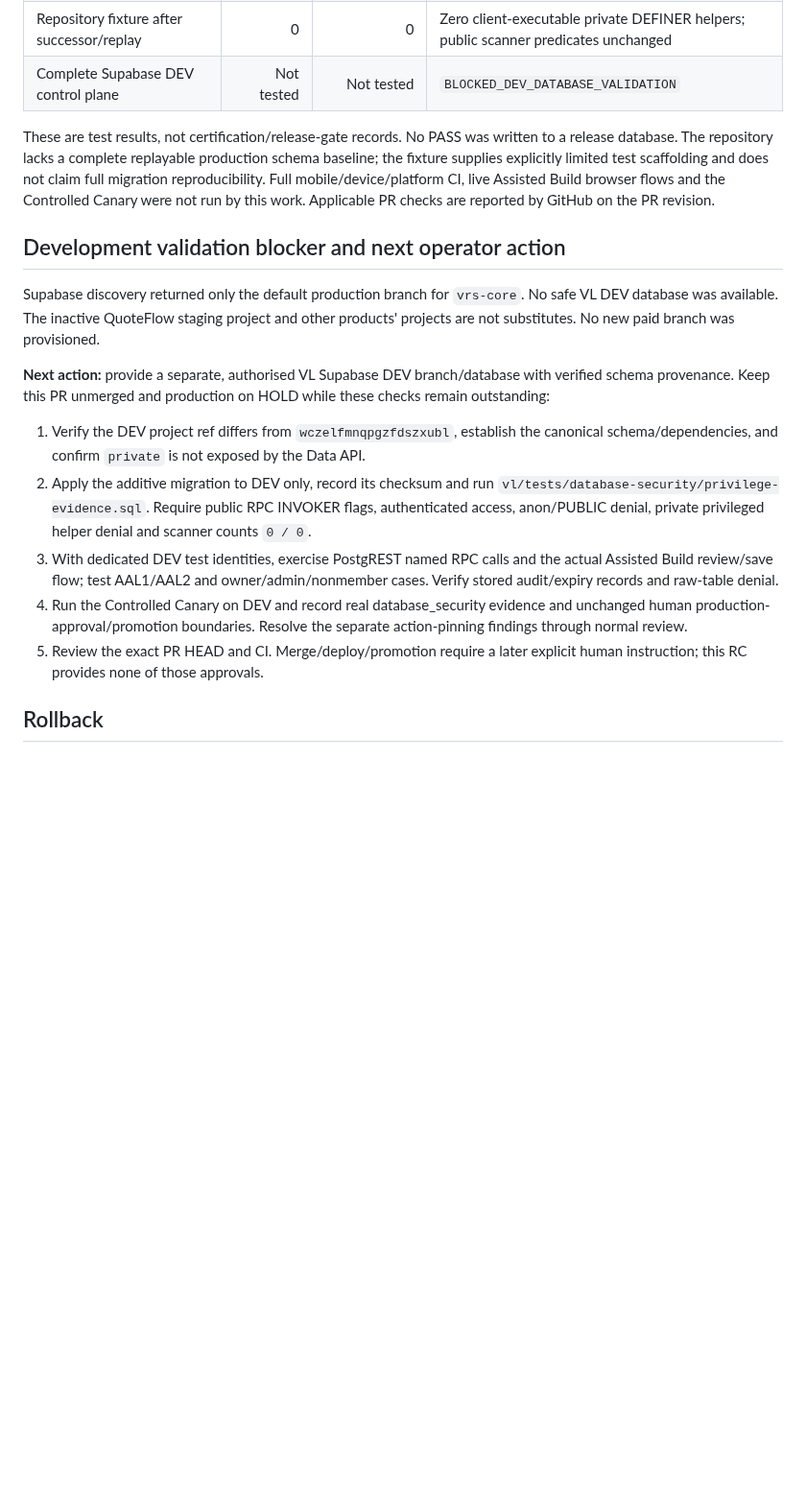
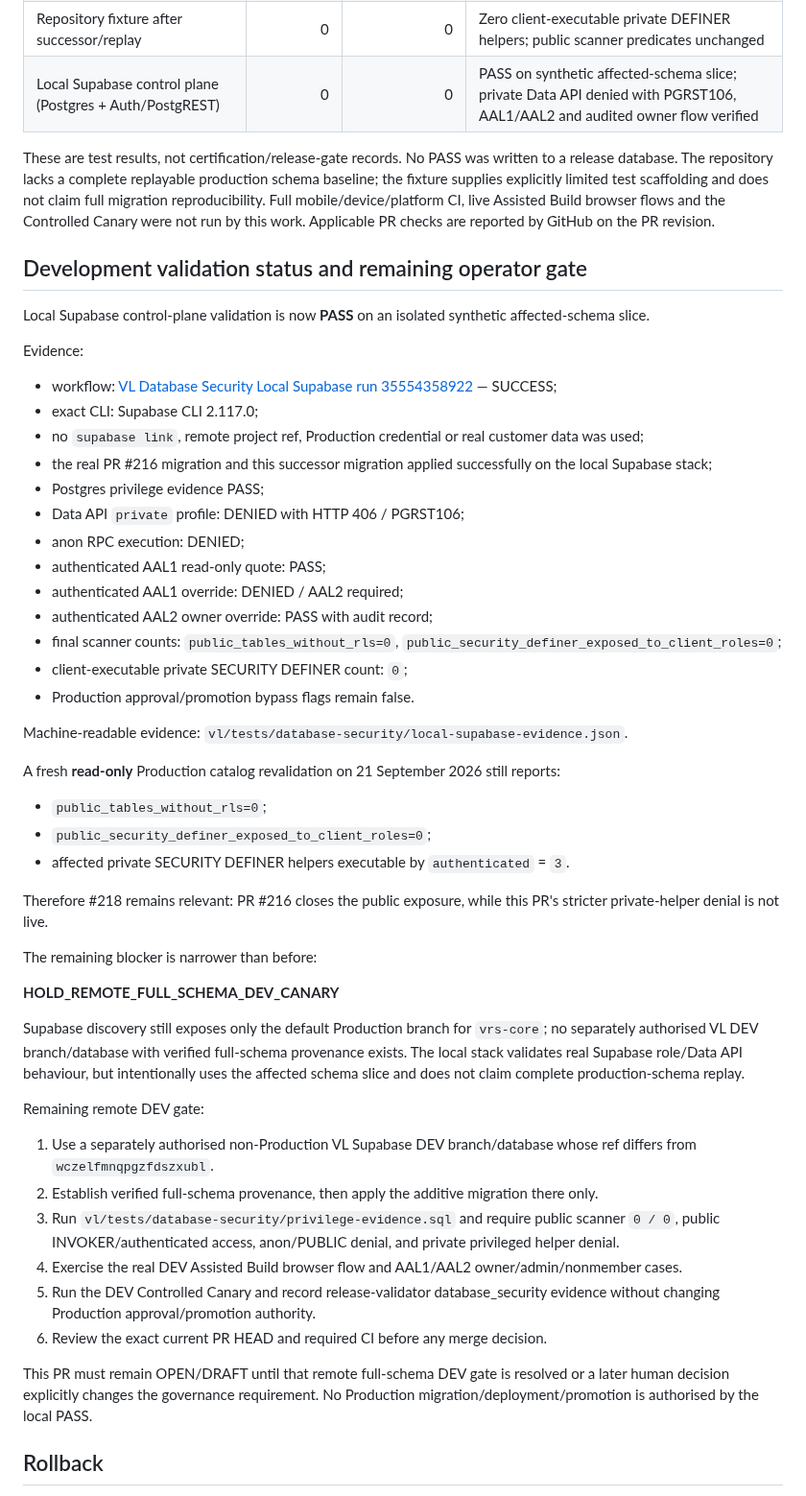
Before and after one commit to lundus88/fieldgis-reference, a Markdown page: vl/migrations/DATABASE_SECURITY_RPC_RC.md, the part around the change. Shown at 96% size. GitHub-like rendering; blank space fills up the shorter version.

Commit message:
docs(vl): record local Supabase PASS and narrow remaining DEV gate

```diff
--- a/vl/migrations/DATABASE_SECURITY_RPC_RC.md
+++ b/vl/migrations/DATABASE_SECURITY_RPC_RC.md
@@ -77,21 +77,54 @@ Tests cover catalog privileges, real anon/authenticated calls, missing identity,
 | Repository fixture before migration | 0 | 3 | Reproduced the relevant boundary failure |
 | Repository fixture after PR #216 | 0 | 0 | Three client-executable private DEFINER helpers |
 | Repository fixture after successor/replay | 0 | 0 | Zero client-executable private DEFINER helpers; public scanner predicates unchanged |
-| Complete Supabase DEV control plane | Not tested | Not tested | `BLOCKED_DEV_DATABASE_VALIDATION` |
+| Local Supabase control plane (Postgres + Auth/PostgREST) | 0 | 0 | PASS on synthetic affected-schema slice; private Data API denied with PGRST106, AAL1/AAL2 and audited owner flow verified |\n| Remote full-schema Supabase DEV control plane / Controlled Canary | Not tested | Not tested | `HOLD_REMOTE_FULL_SCHEMA_DEV_CANARY` |
 
 These are test results, not certification/release-gate records. No PASS was written to a release database. The repository lacks a complete replayable production schema baseline; the fixture supplies explicitly limited test scaffolding and does not claim full migration reproducibility. Full mobile/device/platform CI, live Assisted Build browser flows and the Controlled Canary were not run by this work. Applicable PR checks are reported by GitHub on the PR revision.
 
-## Development validation blocker and next operator action
+## Development validation status and remaining operator gate
 
-Supabase discovery returned only the default production branch for `vrs-core`. No safe VL DEV database was available. The inactive QuoteFlow staging project and other products' projects are not substitutes. No new paid branch was provisioned.
+Local Supabase control-plane validation is now **PASS** on an isolated synthetic affected-schema slice.
 
-**Next action:** provide a separate, authorised VL Supabase DEV branch/database with verified schema provenance. Keep this PR unmerged and production on HOLD while these checks remain outstanding:
+Evidence:
+- workflow: [VL Database Security Local Supabase run 35554358922](https://github.com/lundus88/fieldgis-reference/actions/runs/35554358922) — SUCCESS;
+- exact CLI: Supabase CLI 2.117.0;
+- no `supabase link`, remote project ref, Production credential or real customer data was used;
+- the real PR #216 migration and this successor migration applied successfully on the local Supabase stack;
+- Postgres privilege evidence PASS;
+- Data API `private` profile: DENIED with HTTP 406 / PGRST106;
+- anon RPC execution: DENIED;
+- authenticated AAL1 read-only quote: PASS;
+- authenticated AAL1 override: DENIED / AAL2 required;
+- authenticated AAL2 owner override: PASS with audit record;
+- final scanner counts: `public_tables_without_rls=0`, `public_security_definer_exposed_to_client_roles=0`;
+- client-executable private SECURITY DEFINER count: `0`;
+- Production approval/promotion bypass flags remain false.
 
-1. Verify the DEV project ref differs from `wczelfmnqpgzfdszxubl`, establish the canonical schema/dependencies, and confirm `private` is not exposed by the Data API.
-2. Apply the additive migration to DEV only, record its checksum and run `vl/tests/database-security/privilege-evidence.sql`. Require public RPC INVOKER flags, authenticated access, anon/PUBLIC denial, private privileged helper denial and scanner counts `0 / 0`.
-3. With dedicated DEV test identities, exercise PostgREST named RPC calls and the actual Assisted Build review/save flow; test AAL1/AAL2 and owner/admin/nonmember cases. Verify stored audit/expiry records and raw-table denial.
-4. Run the Controlled Canary on DEV and record real database_security evidence and unchanged human production-approval/promotion boundaries. Resolve the separate action-pinning findings through normal review.
-5. Review the exact PR HEAD and CI. Merge/deploy/promotion require a later explicit human instruction; this RC provides none of those approvals.
+Machine-readable evidence:
+`vl/tests/database-security/local-supabase-evidence.json`.
+
+A fresh **read-only** Production catalog revalidation on 21 September 2026 still reports:
+- `public_tables_without_rls=0`;
+- `public_security_definer_exposed_to_client_roles=0`;
+- affected private SECURITY DEFINER helpers executable by `authenticated` = `3`.
+
+Therefore #218 remains relevant: PR #216 closes the public exposure, while this PR's stricter private-helper denial is not live.
+
+The remaining blocker is narrower than before:
+
+**HOLD_REMOTE_FULL_SCHEMA_DEV_CANARY**
+
+Supabase discovery still exposes only the default Production branch for `vrs-core`; no separately authorised VL DEV branch/database with verified full-schema provenance exists. The local stack validates real Supabase role/Data API behaviour, but intentionally uses the affected schema slice and does not claim complete production-schema replay.
+
+Remaining remote DEV gate:
+1. Use a separately authorised non-Production VL Supabase DEV branch/database whose ref differs from `wczelfmnqpgzfdszxubl`.
+2. Establish verified full-schema provenance, then apply the additive migration there only.
+3. Run `vl/tests/database-security/privilege-evidence.sql` and require public scanner `0 / 0`, public INVOKER/authenticated access, anon/PUBLIC denial, and private privileged helper denial.
+4. Exercise the real DEV Assisted Build browser flow and AAL1/AAL2 owner/admin/nonmember cases.
+5. Run the DEV Controlled Canary and record release-validator database_security evidence without changing Production approval/promotion authority.
+6. Review the exact current PR HEAD and required CI before any merge decision.
+
+This PR must remain OPEN/DRAFT until that remote full-schema DEV gate is resolved or a later human decision explicitly changes the governance requirement. No Production migration/deployment/promotion is authorised by the local PASS.
 
 ## Rollback
 
```
